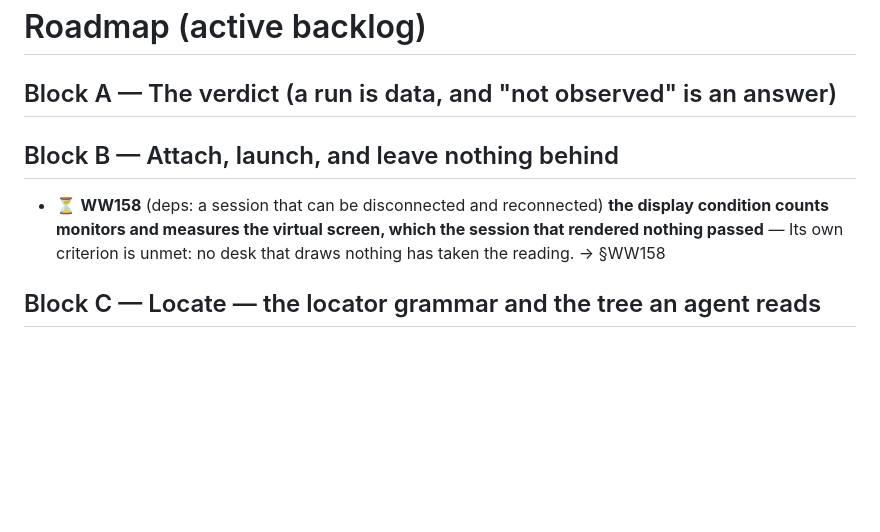
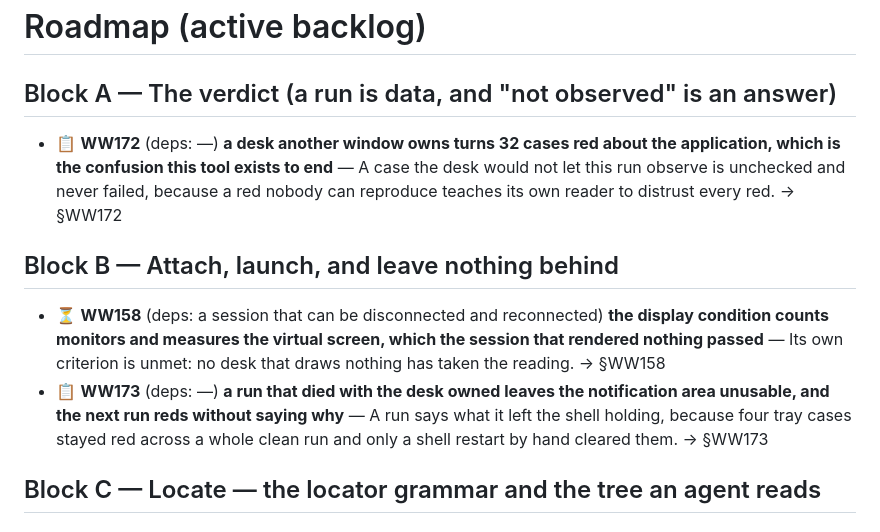
Before and after one commit to alegauss/winwright, a Markdown page: docs/ROADMAP.md, the part around one of its changes. Rendered like a GitHub page; blank space fills up the shorter version.

```diff
--- a/docs/ROADMAP.md
+++ b/docs/ROADMAP.md
@@ -2,9 +2,12 @@
 
 ## Block A — The verdict (a run is data, and "not observed" is an answer)
 
+- 📋 **WW172** (deps: —) **a desk another window owns turns 32 cases red about the application, which is the confusion this tool exists to end** — A case the desk would not let this run observe is unchecked and never failed, because a red nobody can reproduce teaches its own reader to distrust every red. → §WW172
+
 ## Block B — Attach, launch, and leave nothing behind
 
 - ⏳ **WW158** (deps: a session that can be disconnected and reconnected) **the display condition counts monitors and measures the virtual screen, which the session that rendered nothing passed** — Its own criterion is unmet: no desk that draws nothing has taken the reading. → §WW158
+- 📋 **WW173** (deps: —) **a run that died with the desk owned leaves the notification area unusable, and the next run reds without saying why** — A run says what it left the shell holding, because four tray cases stayed red across a whole clean run and only a shell restart by hand cleared them. → §WW173
 
 ## Block C — Locate — the locator grammar and the tree an agent reads
 
```
Also changed, not shown: other parts of docs/ROADMAP.md (+7 -7 lines), docs/IMPROVEMENTS.md (+45 -0 lines).
